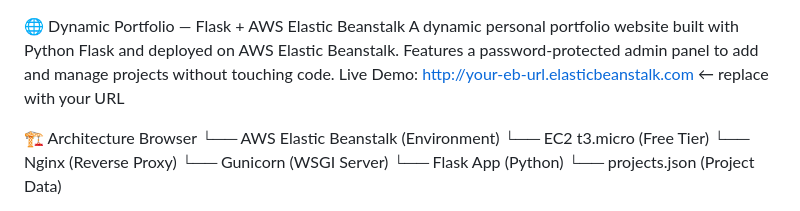
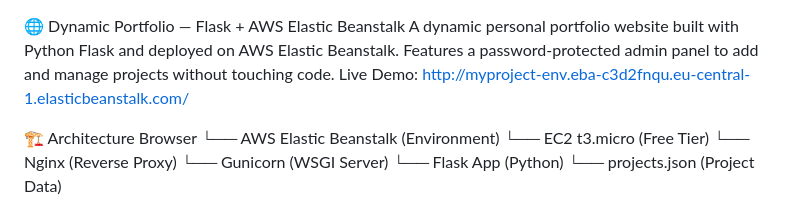
Before and after one commit to Raghvendrayadav07/Flask-portfolio-aws-elasticbeanstalk, a Markdown page: README.md, the part around the change. Drawn GitHub-style.

Commit message:
Update live demo URL in README

```diff
--- a/README.md
+++ b/README.md
@@ -1,6 +1,6 @@
 🌐 Dynamic Portfolio — Flask + AWS Elastic Beanstalk
 A dynamic personal portfolio website built with Python Flask and deployed on AWS Elastic Beanstalk. Features a password-protected admin panel to add and manage projects without touching code.
-Live Demo: http://your-eb-url.elasticbeanstalk.com ← replace with your URL
+Live Demo: http://myproject-env.eba-c3d2fnqu.eu-central-1.elasticbeanstalk.com/
 
 🏗️ Architecture
 Browser
```
